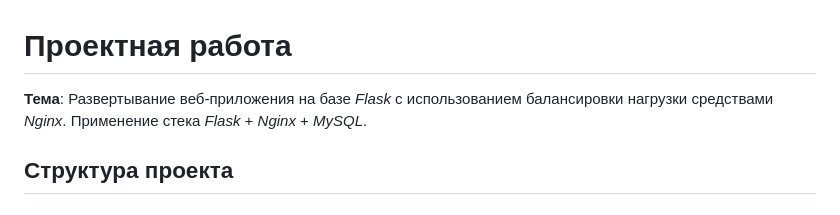
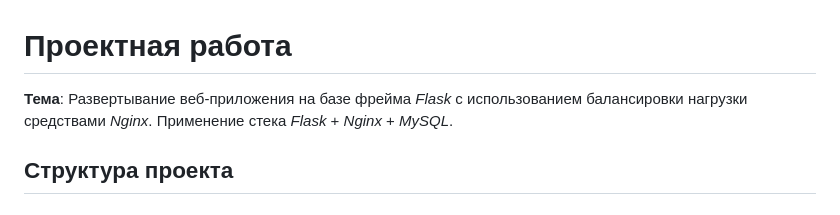
Before and after one commit to proxima-git/project_001, a Markdown page: README.md, the part around the change. GitHub-like rendering.

Commit message:
Update README.md again

```diff
--- a/README.md
+++ b/README.md
@@ -1,5 +1,5 @@
 # Проектная работа
-__Тема__: Развертывание веб-приложения на базе  _Flask_ с использованием балансировки нагрузки средствами _Nginx_. Применение стека _Flask_ + _Nginx_ + _MySQL_.
+__Тема__: Развертывание веб-приложения на базе фрейма _Flask_ с использованием балансировки нагрузки средствами _Nginx_. Применение стека _Flask_ + _Nginx_ + _MySQL_.
 
 ## Структура проекта
 
```
